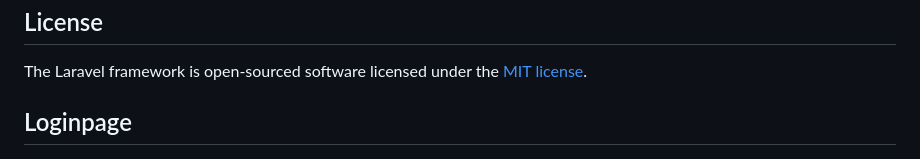
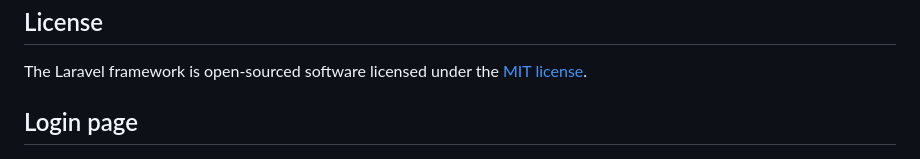
Before and after one commit to Hidayatmramon/piketkuy, a Markdown page: README.md, the part around the change printed below. GitHub-like rendering.

```diff
--- a/README.md
+++ b/README.md
@@ -66,6 +66,6 @@ If you discover a security vulnerability within Laravel, please send an e-mail t
 The Laravel framework is open-sourced software licensed under the [MIT license](https://opensource.org/licenses/MIT).
 
 
-## Loginpage
+## Login page
 ![login](loginpage-piketkuy.png)
 
```
Also changed, not shown: other parts of README.md (+5 -1 lines).
